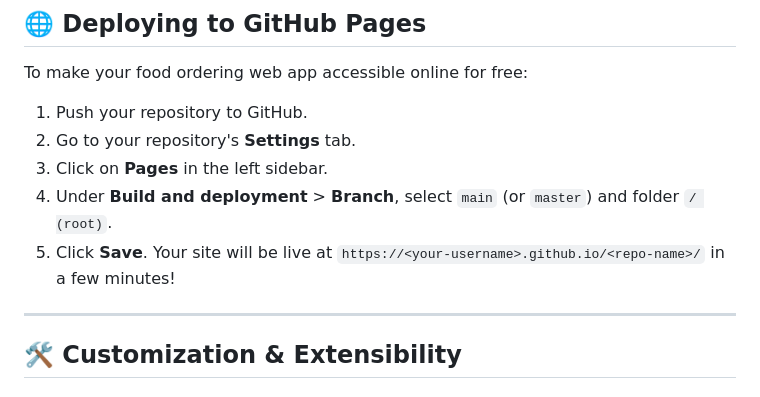
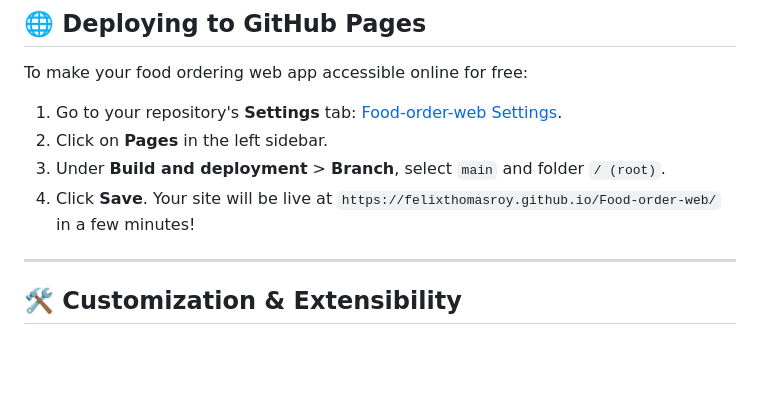
Before and after one commit to felixthomasroy/Food-order-web, a Markdown page: readme.md, the part around one of its changes. Rendered like a GitHub page; blank space fills up the shorter version.

Commit message:
docs: update links in readme.md

```diff
--- a/readme.md
+++ b/readme.md
@@ -111,11 +111,10 @@ Then visit `http://localhost:8000` in your browser.
 
 To make your food ordering web app accessible online for free:
 
-1. Push your repository to GitHub.
-2. Go to your repository's **Settings** tab.
-3. Click on **Pages** in the left sidebar.
-4. Under **Build and deployment** > **Branch**, select `main` (or `master`) and folder `/ (root)`.
-5. Click **Save**. Your site will be live at `https://<your-username>.github.io/<repo-name>/` in a few minutes!
+1. Go to your repository's **Settings** tab: [Food-order-web Settings](https://github.com/felixthomasroy/Food-order-web/settings/pages).
+2. Click on **Pages** in the left sidebar.
+3. Under **Build and deployment** > **Branch**, select `main` and folder `/ (root)`.
+4. Click **Save**. Your site will be live at `https://felixthomasroy.github.io/Food-order-web/` in a few minutes!
 
 ---
 
```
Also changed, not shown: other parts of readme.md (+3 -3 lines).
